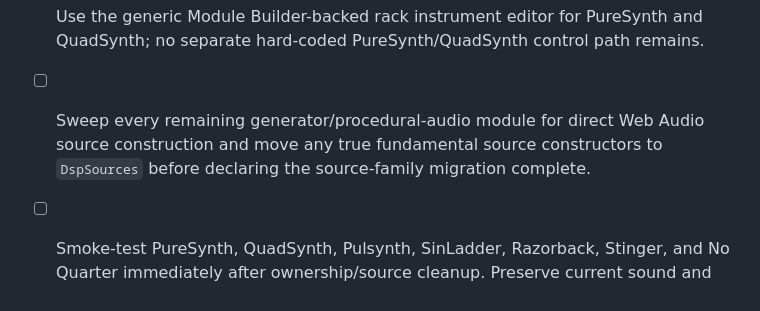
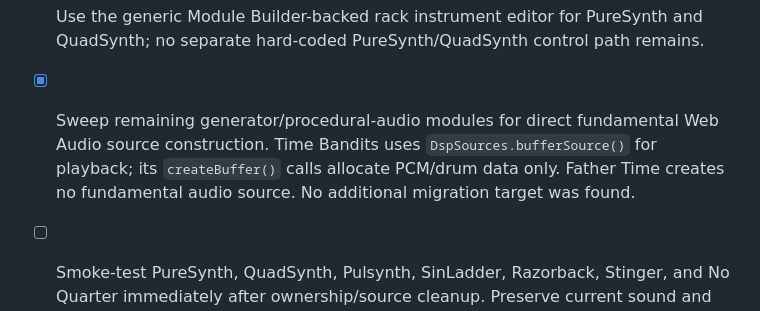
Before and after one commit to LuckyNate/MultiSynth, a Markdown page: docs/MULTISYNTH_TODO.md, the part around the change. Rendered like a GitHub page.

Commit message:
Close procedural source-constructor sweep

```diff
--- a/docs/MULTISYNTH_TODO.md
+++ b/docs/MULTISYNTH_TODO.md
@@ -74,7 +74,7 @@ Governing rules for all sound-engine work:
 - [x] Add `dsp-source-family.js` as the lowest shared source layer and route the current synthetic-source family through it: carrier synth family (PureSynth, QuadSynth, Pulsynth, SinLadder, Razorback, Stinger, No Quarter), Lowrider, RanDrone, Unstable Diffusion, and Beat Red.
 - [x] Align the Module Builder definitions for the current source family with `DspSources`, including explicit bottom-layer source metadata and source-to-action graph connections.
 - [x] Use the generic Module Builder-backed rack instrument editor for PureSynth and QuadSynth; no separate hard-coded PureSynth/QuadSynth control path remains.
-- [ ] Sweep every remaining generator/procedural-audio module for direct Web Audio source construction and move any true fundamental source constructors to `DspSources` before declaring the source-family migration complete.
+- [x] Sweep remaining generator/procedural-audio modules for direct fundamental Web Audio source construction. Time Bandits uses `DspSources.bufferSource()` for playback; its `createBuffer()` calls allocate PCM/drum data only. Father Time creates no fundamental audio source. No additional migration target was found.
 - [ ] Smoke-test PureSynth, QuadSynth, Pulsynth, SinLadder, Razorback, Stinger, and No Quarter immediately after ownership/source cleanup. Preserve current sound and controls; do not change DSP equations as part of ownership cleanup.
 - [ ] Audit shared voice lifecycle in the true DSP owner: remove arbitrary timed hard-stop behavior and make note termination signal-correct/click-safe, starting with next-zero-crossing termination where appropriate.
 - [ ] Audit No Quarter note-off specifically as Rhodes damping behavior after the universal click-safe voice-stop rule is correct. Do not add fake ADSR release behavior.
```
